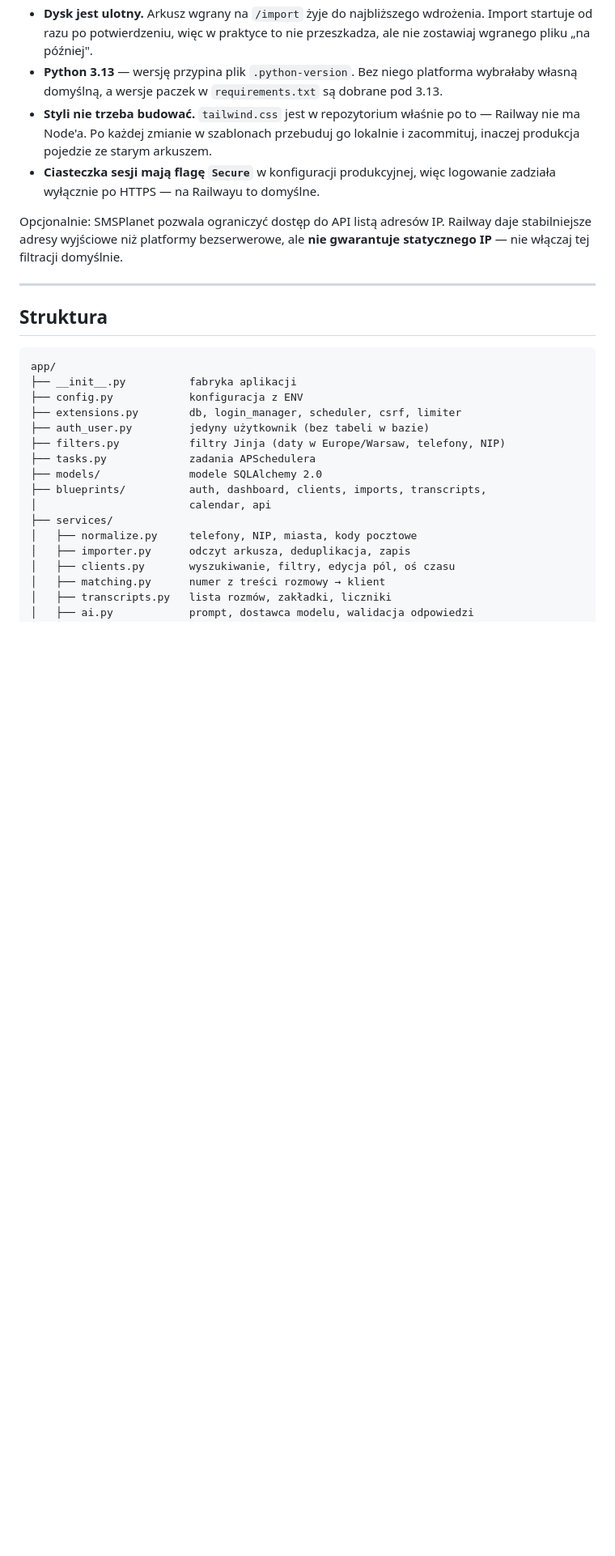
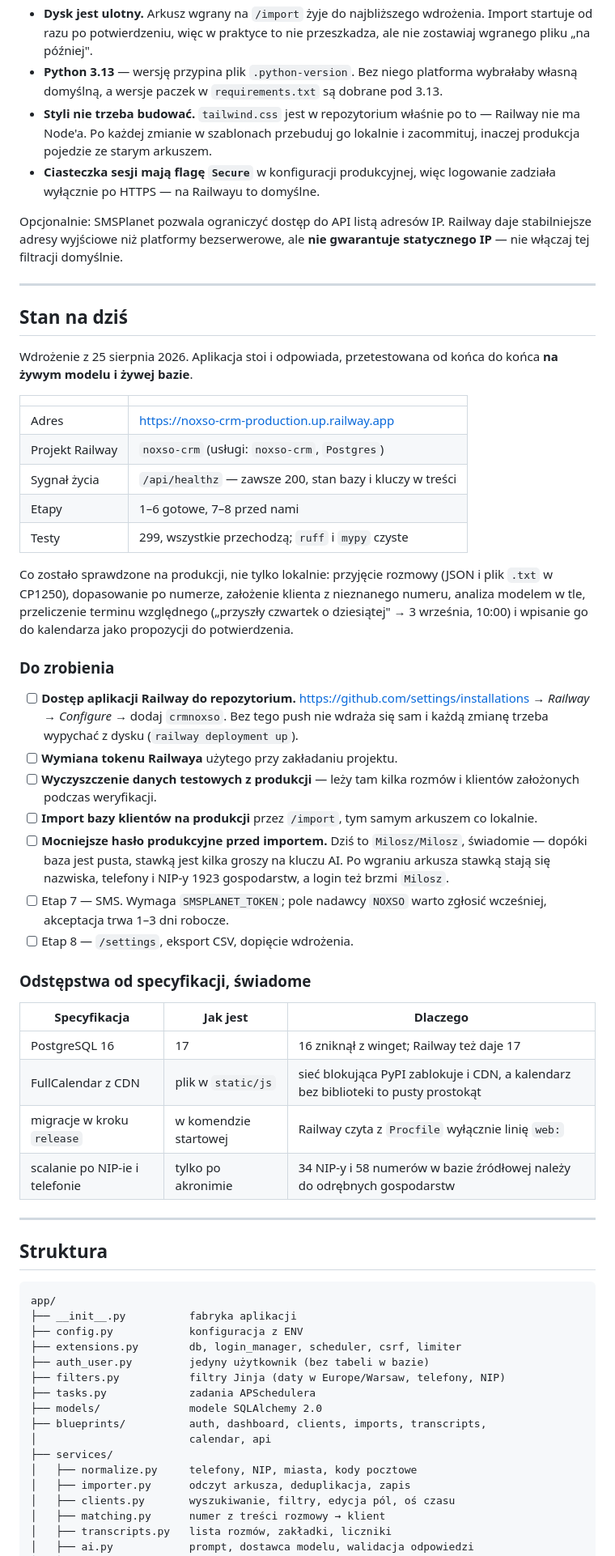
Before and after one commit to pkrodev/crmnoxso, a Markdown page: README.md, the part around one of its changes. Shown at 81% size. Drawn GitHub-style; blank space fills up the shorter version.

Commit message:
docs: record the state of the deployment and what is still open
Adds a "Stan na dziś" section: the production address, what was verified against
the live model and live database rather than only locally, an open-items list,
and a table of the deliberate departures from the specification with the reason
for each.

The open items are the things that need a human: granting the Railway GitHub App
access to the repository, rotating the token used to set the project up, wiping
the test data before the real import, and raising the production password before
1923 people's names, phone numbers and tax ids go into that database. Today it is
Milosz/Milosz by an informed decision - the stake while the base is empty is a
few cents of API credit.

Co-Authored-By: Claude Opus 5 <noreply@anthropic.com>

````diff
--- a/README.md
+++ b/README.md
@@ -516,6 +520,55 @@ Railway daje stabilniejsze adresy wyjściowe niż platformy bezserwerowe, ale
 
 ---
 
+## Stan na dziś
+
+Wdrożenie z 25 sierpnia 2026. Aplikacja stoi i odpowiada, przetestowana od
+końca do końca **na żywym modelu i żywej bazie**.
+
+| | |
+|---|---|
+| Adres | <https://noxso-crm-production.up.railway.app> |
+| Projekt Railway | `noxso-crm` (usługi: `noxso-crm`, `Postgres`) |
+| Sygnał życia | `/api/healthz` — zawsze 200, stan bazy i kluczy w treści |
+| Etapy | 1–6 gotowe, 7–8 przed nami |
+| Testy | 299, wszystkie przechodzą; `ruff` i `mypy` czyste |
+
+Co zostało sprawdzone na produkcji, nie tylko lokalnie: przyjęcie rozmowy
+(JSON i plik `.txt` w CP1250), dopasowanie po numerze, założenie klienta
+z nieznanego numeru, analiza modelem w tle, przeliczenie terminu względnego
+(„przyszły czwartek o dziesiątej" → 3 września, 10:00) i wpisanie go do
+kalendarza jako propozycji do potwierdzenia.
+
+### Do zrobienia
+
+- [ ] **Dostęp aplikacji Railway do repozytorium.**
+      <https://github.com/settings/installations> → *Railway* → *Configure* →
+      dodaj `crmnoxso`. Bez tego push nie wdraża się sam i każdą zmianę trzeba
+      wypychać z dysku (`railway deployment up`).
+- [ ] **Wymiana tokenu Railwaya** użytego przy zakładaniu projektu.
+- [ ] **Wyczyszczenie danych testowych z produkcji** — leży tam kilka rozmów
+      i klientów założonych podczas weryfikacji.
+- [ ] **Import bazy klientów na produkcji** przez `/import`, tym samym arkuszem
+      co lokalnie.
+- [ ] **Mocniejsze hasło produkcyjne przed importem.** Dziś to `Milosz/Milosz`,
+      świadomie — dopóki baza jest pusta, stawką jest kilka groszy na kluczu AI.
+      Po wgraniu arkusza stawką stają się nazwiska, telefony i NIP-y 1923
+      gospodarstw, a login też brzmi `Milosz`.
+- [ ] Etap 7 — SMS. Wymaga `SMSPLANET_TOKEN`; pole nadawcy `NOXSO` warto zgłosić
+      wcześniej, akceptacja trwa 1–3 dni robocze.
+- [ ] Etap 8 — `/settings`, eksport CSV, dopięcie wdrożenia.
+
+### Odstępstwa od specyfikacji, świadome
+
+| Specyfikacja | Jak jest | Dlaczego |
+|---|---|---|
+| PostgreSQL 16 | 17 | 16 zniknął z winget; Railway też daje 17 |
+| FullCalendar z CDN | plik w `static/js` | sieć blokująca PyPI zablokuje i CDN, a kalendarz bez biblioteki to pusty prostokąt |
+| migracje w kroku `release` | w komendzie startowej | Railway czyta z `Procfile` wyłącznie linię `web:` |
+| scalanie po NIP-ie i telefonie | tylko po akronimie | 34 NIP-y i 58 numerów w bazie źródłowej należy do odrębnych gospodarstw |
+
+---
+
 ## Struktura
 
 ```
````
Also changed, not shown: other parts of README.md (+6 -2 lines).
